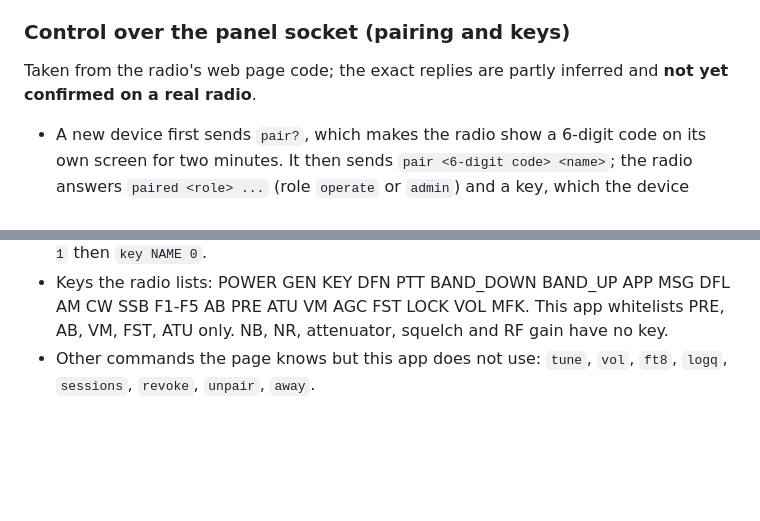
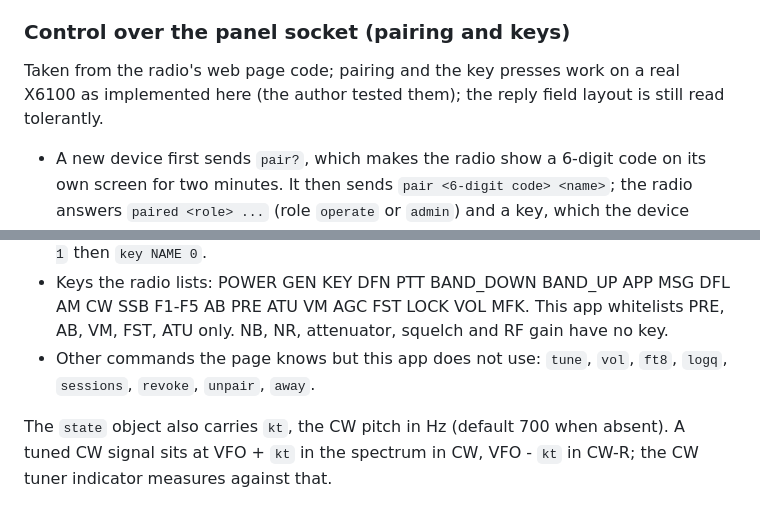
Before and after one commit to amystikis/x6100-tci-remote, a Markdown page: docs/PROTOCOL.md, 2 parts joined by grey strips. Rendered like a GitHub page; blank space fills up the shorter version.

```diff
--- a/docs/PROTOCOL.md
+++ b/docs/PROTOCOL.md
@@ -51,7 +51,7 @@ the whole buffer is not known, so the client merges both ways).
 
 ### Control over the panel socket (pairing and keys)
 
-Taken from the radio's web page code; the exact replies are partly inferred and **not yet confirmed on a real radio**.
+Taken from the radio's web page code; pairing and the key presses work on a real X6100 as implemented here (the author tested them); the reply field layout is still read tolerantly.
 
 - A new device first sends `pair?`, which makes the radio show a 6-digit code on its own screen for two minutes. It then
   sends `pair <6-digit code> <name>`; the radio answers `paired <role> ...` (role `operate` or `admin`) and a
@@ -60,3 +60,6 @@ Taken from the radio's web page code; the exact replies are partly inferred and
 - Keys the radio lists: POWER GEN KEY DFN PTT BAND_DOWN BAND_UP APP MSG DFL AM CW SSB F1-F5 AB PRE ATU VM AGC FST LOCK VOL MFK.
   This app whitelists PRE, AB, VM, FST, ATU only. NB, NR, attenuator, squelch and RF gain have no key.
 - Other commands the page knows but this app does not use: `tune`, `vol`, `ft8`, `logq`, `sessions`, `revoke`, `unpair`, `away`.
+
+The `state` object also carries `kt`, the CW pitch in Hz (default 700 when absent). A tuned CW signal sits at VFO + `kt` in the
+spectrum in CW, VFO - `kt` in CW-R; the CW tuner indicator measures against that.
```
Also changed, not shown: CHANGELOG.md (added, +20 -0 lines), README.md (+17 -6 lines), docs/ROADMAP.md (+10 -8 lines), docs/screenshot.png, 3 other files.
